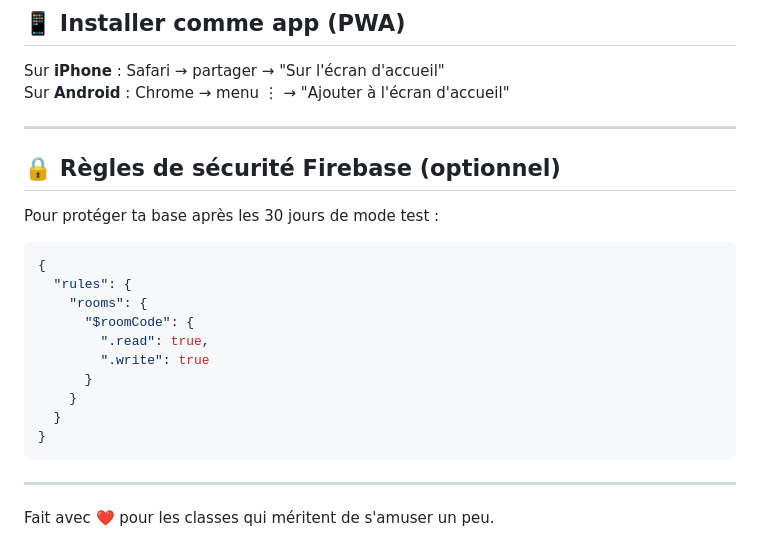
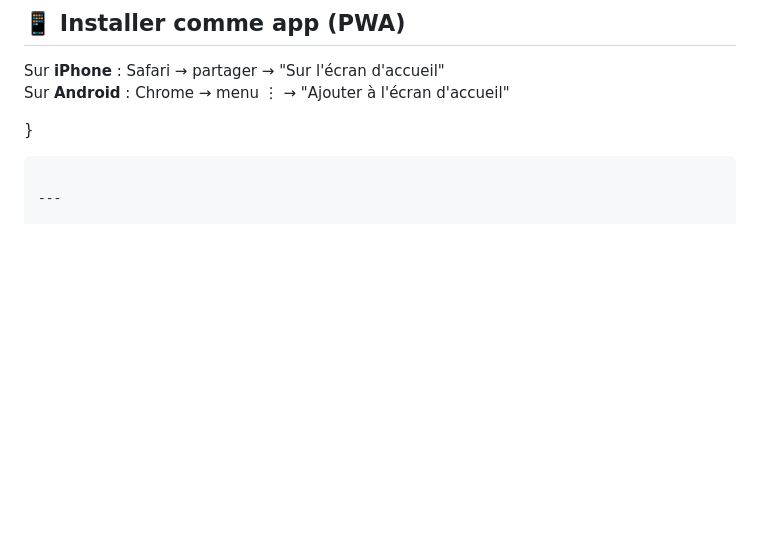
Before and after one commit to NicolasMoreauMaths/Loup-Garou, a Markdown page: README.md, the part around the change. GitHub-like rendering; blank space fills up the shorter version.

````diff
--- a/README.md
+++ b/README.md
@@ -123,22 +123,6 @@ loupgarou/
 Sur **iPhone** : Safari → partager → "Sur l'écran d'accueil"
 Sur **Android** : Chrome → menu ⋮ → "Ajouter à l'écran d'accueil"
 
----
-
-## 🔒 Règles de sécurité Firebase (optionnel)
-
-Pour protéger ta base après les 30 jours de mode test :
-
-```json
-{
-  "rules": {
-    "rooms": {
-      "$roomCode": {
-        ".read": true,
-        ".write": true
-      }
-    }
-  }
 }
 ```
 
````
